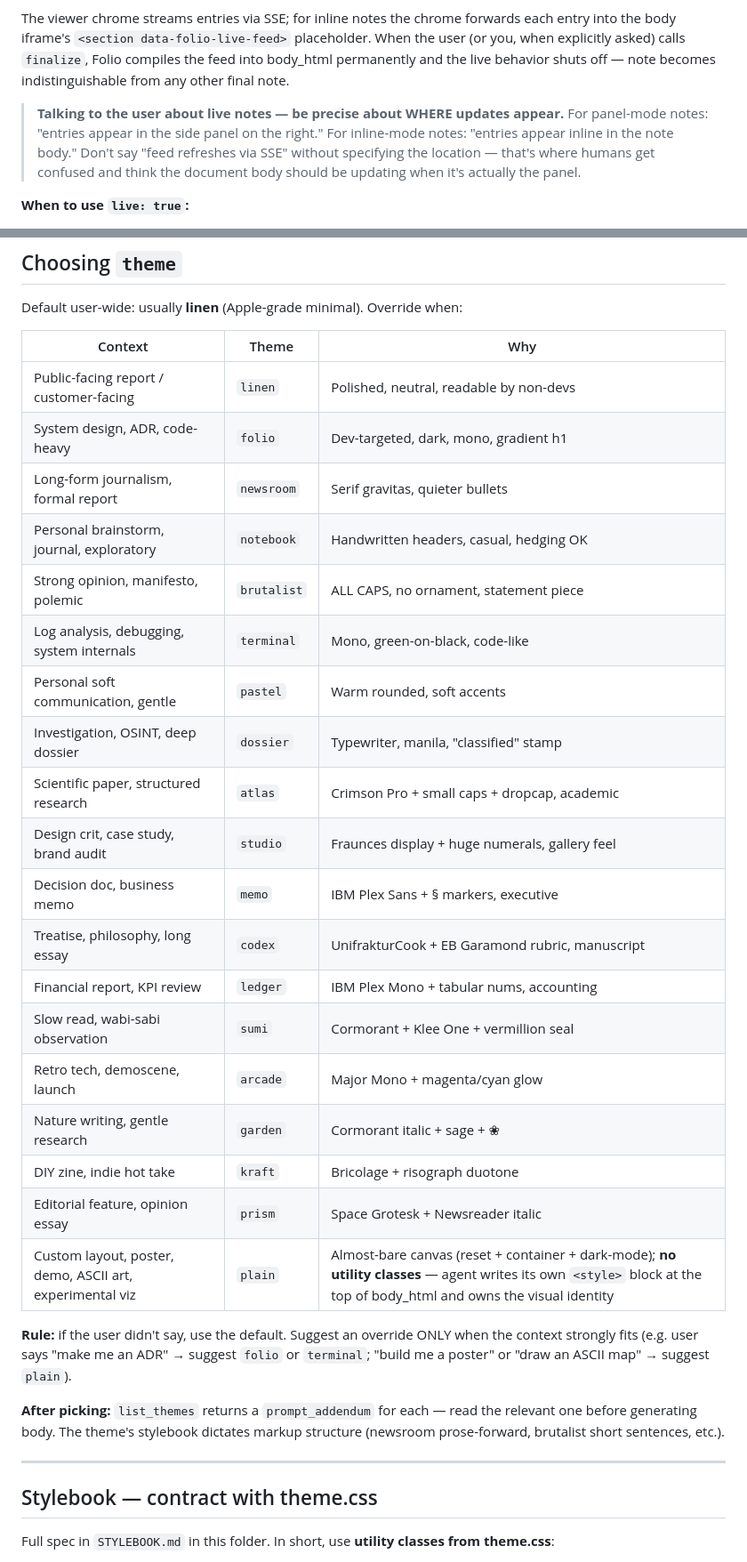
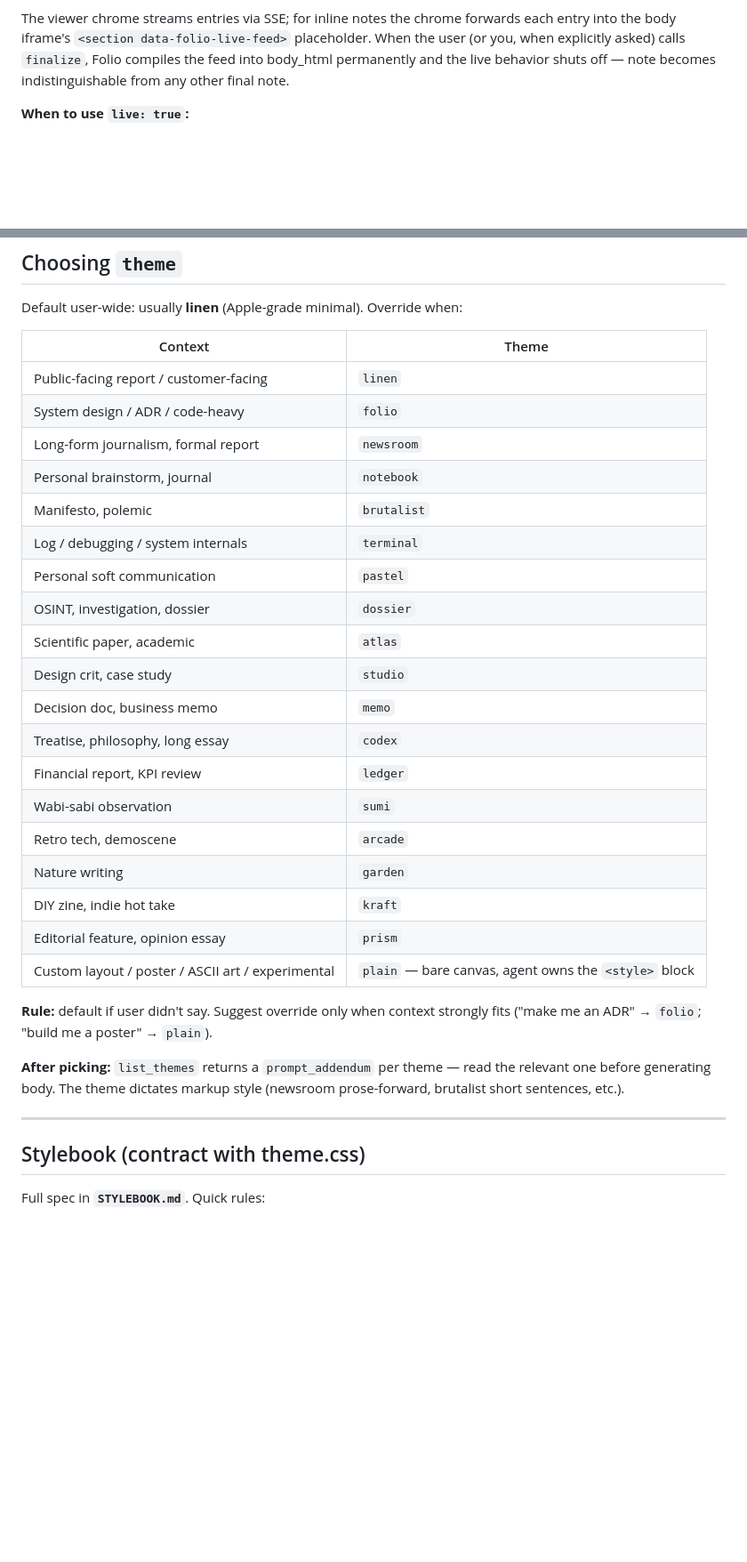
Before and after one commit to jzmudzinski/folio, a Markdown page: skills/folio/SKILL.md, 2 parts joined by grey strips. Shown at 89% size. GitHub-like rendering; blank space fills up the shorter version.

```diff
--- a/skills/folio/SKILL.md
+++ b/skills/folio/SKILL.md
@@ -106,8 +106,6 @@ Some notes grow over time — a journal that gets a new entry every morning, a t
 - **Inline mode** (`live: true, inline: true`): entries render INSIDE body_html on every viewer hit, plus new entries arrive in real time via parent→iframe postMessage. **No side panel.** Best when the document IS the feed — daily journal, todo list, ops log, capture target. The body grows as you append.
 
 The viewer chrome streams entries via SSE; for inline notes the chrome forwards each entry into the body iframe's `<section data-folio-live-feed>` placeholder. When the user (or you, when explicitly asked) calls `finalize`, Folio compiles the feed into body_html permanently and the live behavior shuts off — note becomes indistinguishable from any other final note.
-
-> **Talking to the user about live notes — be precise about WHERE updates appear.** For panel-mode notes: "entries appear in the side panel on the right." For inline-mode notes: "entries appear inline in the note body." Don't say "feed refreshes via SSE" without specifying the location — that's where humans get confused and think the document body should be updating when it's actually the panel.
 
 **When to use `live: true`:**
 - ✅ Long-running observation (daily journal, weekly retro, project ops log) — usually `inline: true`
@@ -307,35 +305,35 @@ If unclear → ask one question. If a user prompt mentions "wariantów / version
 
 Default user-wide: usually **linen** (Apple-grade minimal). Override when:
 
-| Context | Theme | Why |
-|---|---|---|
-| Public-facing report / customer-facing | `linen` | Polished, neutral, readable by non-devs |
-| System design, ADR, code-heavy | `folio` | Dev-targeted, dark, mono, gradient h1 |
-| Long-form journalism, formal report | `newsroom` | Serif gravitas, quieter bullets |
-| Personal brainstorm, journal, exploratory | `notebook` | Handwritten headers, casual, hedging OK |
-| Strong opinion, manifesto, polemic | `brutalist` | ALL CAPS, no ornament, statement piece |
-| Log analysis, debugging, system internals | `terminal` | Mono, green-on-black, code-like |
-| Personal soft communication, gentle | `pastel` | Warm rounded, soft accents |
-| Investigation, OSINT, deep dossier | `dossier` | Typewriter, manila, "classified" stamp |
-| Scientific paper, structured research | `atlas` | Crimson Pro + small caps + dropcap, academic |
-| Design crit, case study, brand audit | `studio` | Fraunces display + huge numerals, gallery feel |
-| Decision doc, business memo | `memo` | IBM Plex Sans + § markers, executive |
-| Treatise, philosophy, long essay | `codex` | UnifrakturCook + EB Garamond rubric, manuscript |
-| Financial report, KPI review | `ledger` | IBM Plex Mono + tabular nums, accounting |
-| Slow read, wabi-sabi observation | `sumi` | Cormorant + Klee One + vermillion seal |
-| Retro tech, demoscene, launch | `arcade` | Major Mono + magenta/cyan glow |
-| Nature writing, gentle research | `garden` | Cormorant italic + sage + ❀ |
-| DIY zine, indie hot take | `kraft` | Bricolage + risograph duotone |
-| Editorial feature, opinion essay | `prism` | Space Grotesk + Newsreader italic |
-| Custom layout, poster, demo, ASCII art, experimental viz | `plain` | Almost-bare canvas (reset + container + dark-mode); **no utility classes** — agent writes its own `<style>` block at the top of body_html and owns the visual identity |
+| Context | Theme |
+|---|---|
+| Public-facing report / customer-facing | `linen` |
+| System design / ADR / code-heavy | `folio` |
+| Long-form journalism, formal report | `newsroom` |
+| Personal brainstorm, journal | `notebook` |
+| Manifesto, polemic | `brutalist` |
+| Log / debugging / system internals | `terminal` |
+| Personal soft communication | `pastel` |
+| OSINT, investigation, dossier | `dossier` |
+| Scientific paper, academic | `atlas` |
+| Design crit, case study | `studio` |
+| Decision doc, business memo | `memo` |
+| Treatise, philosophy, long essay | `codex` |
+| Financial report, KPI review | `ledger` |
+| Wabi-sabi observation | `sumi` |
+| Retro tech, demoscene | `arcade` |
+| Nature writing | `garden` |
+| DIY zine, indie hot take | `kraft` |
+| Editorial feature, opinion essay | `prism` |
+| Custom layout / poster / ASCII art / experimental | `plain` — bare canvas, agent owns the `<style>` block |
 
-**Rule:** if the user didn't say, use the default. Suggest an override ONLY when the context strongly fits (e.g. user says "make me an ADR" → suggest `folio` or `terminal`; "build me a poster" or "draw an ASCII map" → suggest `plain`).
+**Rule:** default if user didn't say. Suggest override only when context strongly fits ("make me an ADR" → `folio`; "build me a poster" → `plain`).
 
-**After picking:** `list_themes` returns a `prompt_addendum` for each — read the relevant one before generating body. The theme's stylebook dictates markup structure (newsroom prose-forward, brutalist short sentences, etc.).
+**After picking:** `list_themes` returns a `prompt_addendum` per theme — read the relevant one before generating body. The theme dictates markup style (newsroom prose-forward, brutalist short sentences, etc.).
 
 ---
 
-## Stylebook — contract with theme.css
+## Stylebook (contract with theme.css)
 
-Full spec in `STYLEBOOK.md` in this folder. In short, use **utility classes from theme.css**:
+Full spec in **`STYLEBOOK.md`**. Quick rules:
 
```
Also changed, not shown: other parts of skills/folio/SKILL.md (+12 -102 lines).
